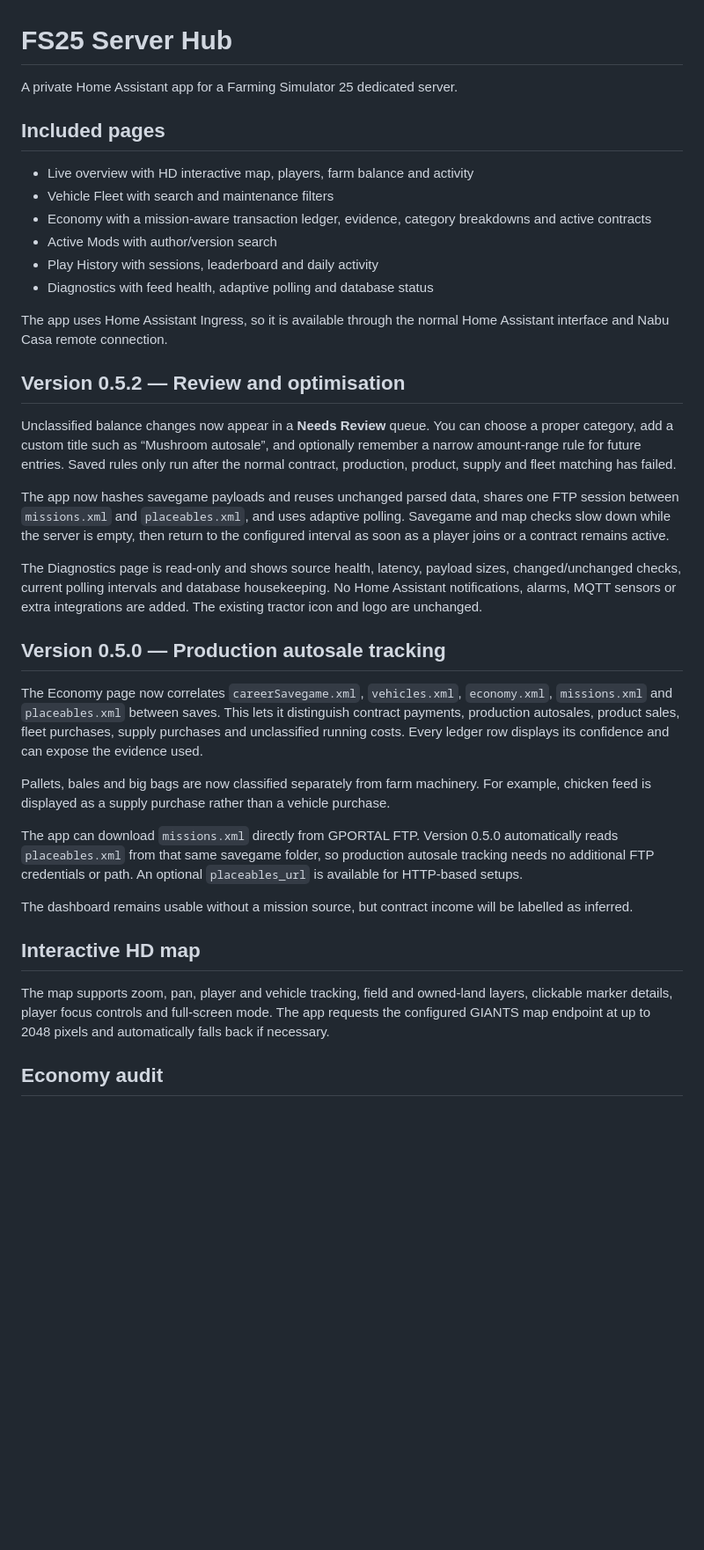
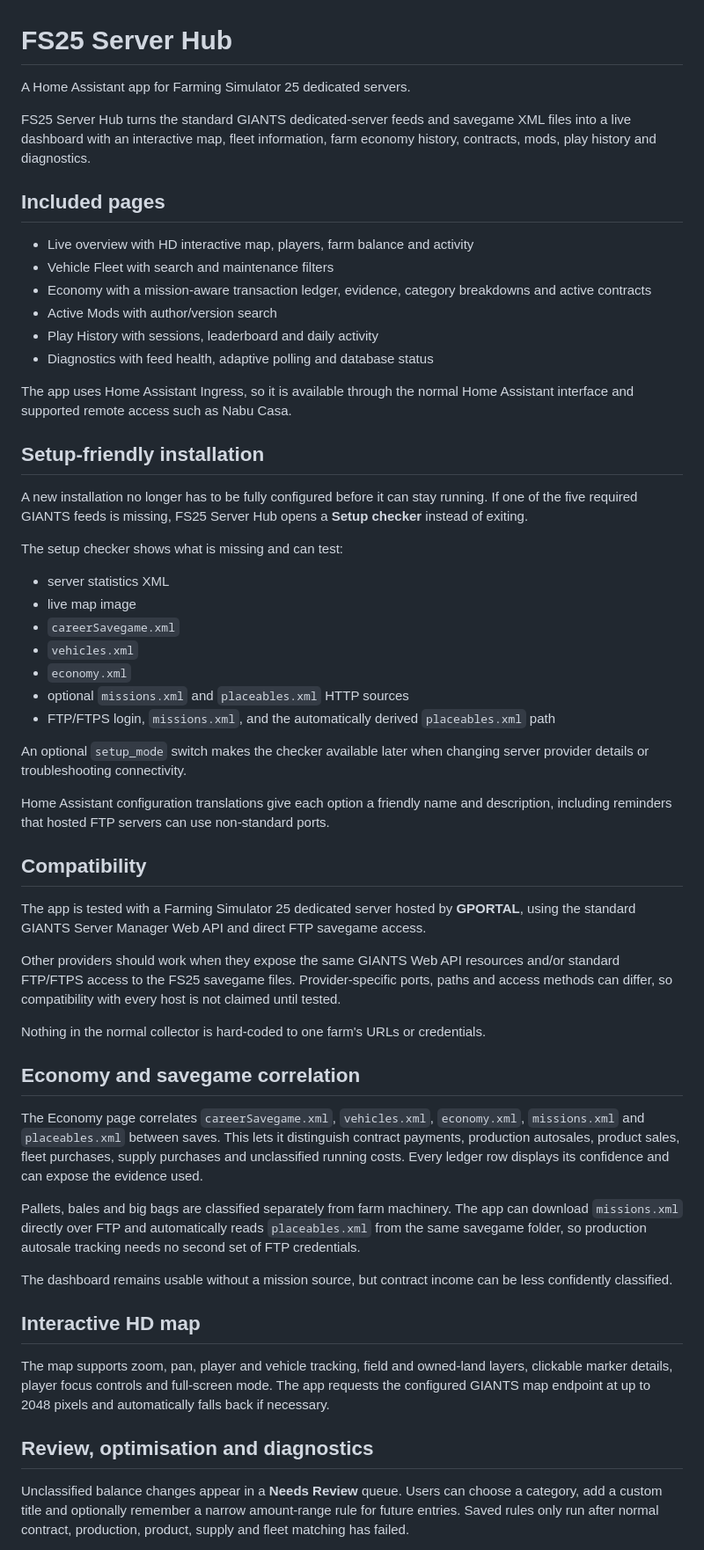
Before and after one commit to Haldred1/fs25-server-hub, a Markdown page: fs25_server_hub/README.md, the part around one of its changes. Shown at 88% size. Rendered like a GitHub page; blank space fills up the shorter version.

Commit message:
Refresh public-facing app overview

```diff
--- a/fs25_server_hub/README.md
+++ b/fs25_server_hub/README.md
@@ -1,6 +1,8 @@
 # FS25 Server Hub
 
-A private Home Assistant app for a Farming Simulator 25 dedicated server.
+A Home Assistant app for Farming Simulator 25 dedicated servers.
+
+FS25 Server Hub turns the standard GIANTS dedicated-server feeds and savegame XML files into a live dashboard with an interactive map, fleet information, farm economy history, contracts, mods, play history and diagnostics.
 
 ## Included pages
 
@@ -11,30 +13,47 @@ A private Home Assistant app for a Farming Simulator 25 dedicated server.
 - Play History with sessions, leaderboard and daily activity
 - Diagnostics with feed health, adaptive polling and database status
 
-The app uses Home Assistant Ingress, so it is available through the normal Home Assistant interface and Nabu Casa remote connection.
+The app uses Home Assistant Ingress, so it is available through the normal Home Assistant interface and supported remote access such as Nabu Casa.
 
-## Version 0.5.2 — Review and optimisation
+## Setup-friendly installation
 
-Unclassified balance changes now appear in a **Needs Review** queue. You can choose a proper category, add a custom title such as “Mushroom autosale”, and optionally remember a narrow amount-range rule for future entries. Saved rules only run after the normal contract, production, product, supply and fleet matching has failed.
+A new installation no longer has to be fully configured before it can stay running. If one of the five required GIANTS feeds is missing, FS25 Server Hub opens a **Setup checker** instead of exiting.
 
-The app now hashes savegame payloads and reuses unchanged parsed data, shares one FTP session between `missions.xml` and `placeables.xml`, and uses adaptive polling. Savegame and map checks slow down while the server is empty, then return to the configured interval as soon as a player joins or a contract remains active.
+The setup checker shows what is missing and can test:
 
-The Diagnostics page is read-only and shows source health, latency, payload sizes, changed/unchanged checks, current polling intervals and database housekeeping. No Home Assistant notifications, alarms, MQTT sensors or extra integrations are added. The existing tractor icon and logo are unchanged.
+- server statistics XML
+- live map image
+- `careerSavegame.xml`
+- `vehicles.xml`
+- `economy.xml`
+- optional `missions.xml` and `placeables.xml` HTTP sources
+- FTP/FTPS login, `missions.xml`, and the automatically derived `placeables.xml` path
 
-## Version 0.5.0 — Production autosale tracking
+An optional `setup_mode` switch makes the checker available later when changing server provider details or troubleshooting connectivity.
 
-The Economy page now correlates `careerSavegame.xml`, `vehicles.xml`, `economy.xml`, `missions.xml` and `placeables.xml` between saves. This lets it distinguish contract payments, production autosales, product sales, fleet purchases, supply purchases and unclassified running costs. Every ledger row displays its confidence and can expose the evidence used.
+Home Assistant configuration translations give each option a friendly name and description, including reminders that hosted FTP servers can use non-standard ports.
 
-Pallets, bales and big bags are now classified separately from farm machinery. For example, chicken feed is displayed as a supply purchase rather than a vehicle purchase.
+## Compatibility
 
-The app can download `missions.xml` directly from GPORTAL FTP. Version 0.5.0 automatically reads `placeables.xml` from that same savegame folder, so production autosale tracking needs no additional FTP credentials or path. An optional `placeables_url` is available for HTTP-based setups.
+The app is tested with a Farming Simulator 25 dedicated server hosted by **GPORTAL**, using the standard GIANTS Server Manager Web API and direct FTP savegame access.
 
-The dashboard remains usable without a mission source, but contract income will be labelled as inferred.
+Other providers should work when they expose the same GIANTS Web API resources and/or standard FTP/FTPS access to the FS25 savegame files. Provider-specific ports, paths and access methods can differ, so compatibility with every host is not claimed until tested.
+
+Nothing in the normal collector is hard-coded to one farm's URLs or credentials.
+
+## Economy and savegame correlation
+
+The Economy page correlates `careerSavegame.xml`, `vehicles.xml`, `economy.xml`, `missions.xml` and `placeables.xml` between saves. This lets it distinguish contract payments, production autosales, product sales, fleet purchases, supply purchases and unclassified running costs. Every ledger row displays its confidence and can expose the evidence used.
+
+Pallets, bales and big bags are classified separately from farm machinery. The app can download `missions.xml` directly over FTP and automatically reads `placeables.xml` from the same savegame folder, so production autosale tracking needs no second set of FTP credentials.
+
+The dashboard remains usable without a mission source, but contract income can be less confidently classified.
 
 ## Interactive HD map
 
 The map supports zoom, pan, player and vehicle tracking, field and owned-land layers, clickable marker details, player focus controls and full-screen mode. The app requests the configured GIANTS map endpoint at up to 2048 pixels and automatically falls back if necessary.
 
+## Review, optimisation and diagnostics
 
-## Economy audit
+Unclassified balance changes appear in a **Needs Review** queue. Users can choose a category, add a custom title and optionally remember a narrow amount-range rule for future entries. Saved rules only run after normal contract, production, product, supply and fleet matching has failed.
 
```
Also changed, not shown: other parts of fs25_server_hub/README.md (+11 -1 lines).
